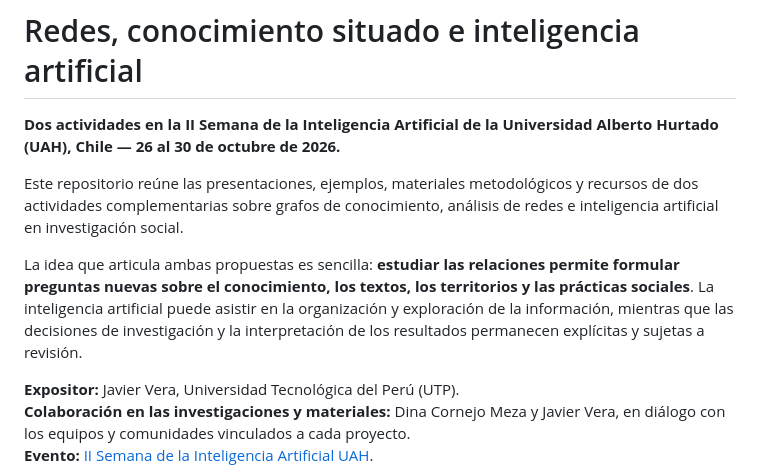
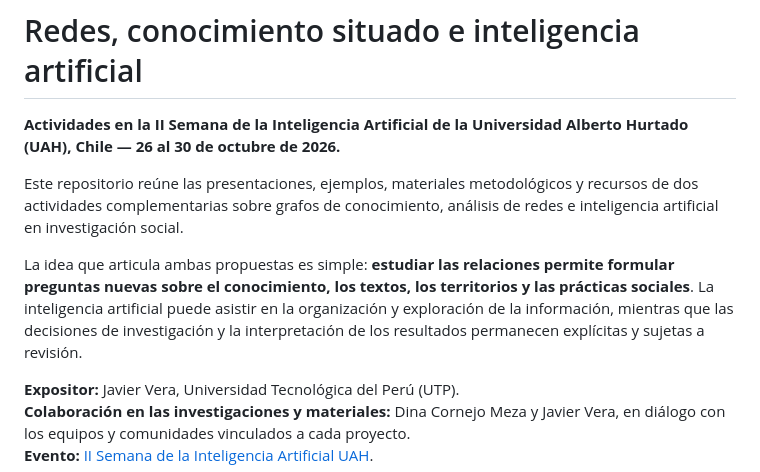
Before and after one commit to javier-vz/semana_IA_UAH, a Markdown page: README.md, the part around the change. GitHub-like rendering.

```diff
--- a/README.md
+++ b/README.md
@@ -1,10 +1,10 @@
 # Redes, conocimiento situado e inteligencia artificial
 
-**Dos actividades en la II Semana de la Inteligencia Artificial de la Universidad Alberto Hurtado (UAH), Chile — 26 al 30 de octubre de 2026.**
+**Actividades en la II Semana de la Inteligencia Artificial de la Universidad Alberto Hurtado (UAH), Chile — 26 al 30 de octubre de 2026.**
 
 Este repositorio reúne las presentaciones, ejemplos, materiales metodológicos y recursos de dos actividades complementarias sobre grafos de conocimiento, análisis de redes e inteligencia artificial en investigación social.
 
-La idea que articula ambas propuestas es sencilla: **estudiar las relaciones permite formular preguntas nuevas sobre el conocimiento, los textos, los territorios y las prácticas sociales**. La inteligencia artificial puede asistir en la organización y exploración de la información, mientras que las decisiones de investigación y la interpretación de los resultados permanecen explícitas y sujetas a revisión.
+La idea que articula ambas propuestas es simple: **estudiar las relaciones permite formular preguntas nuevas sobre el conocimiento, los textos, los territorios y las prácticas sociales**. La inteligencia artificial puede asistir en la organización y exploración de la información, mientras que las decisiones de investigación y la interpretación de los resultados permanecen explícitas y sujetas a revisión.
 
 **Expositor:** Javier Vera, Universidad Tecnológica del Perú (UTP).
 **Colaboración en las investigaciones y materiales:** Dina Cornejo Meza y Javier Vera, en diálogo con los equipos y comunidades vinculados a cada proyecto.
```
